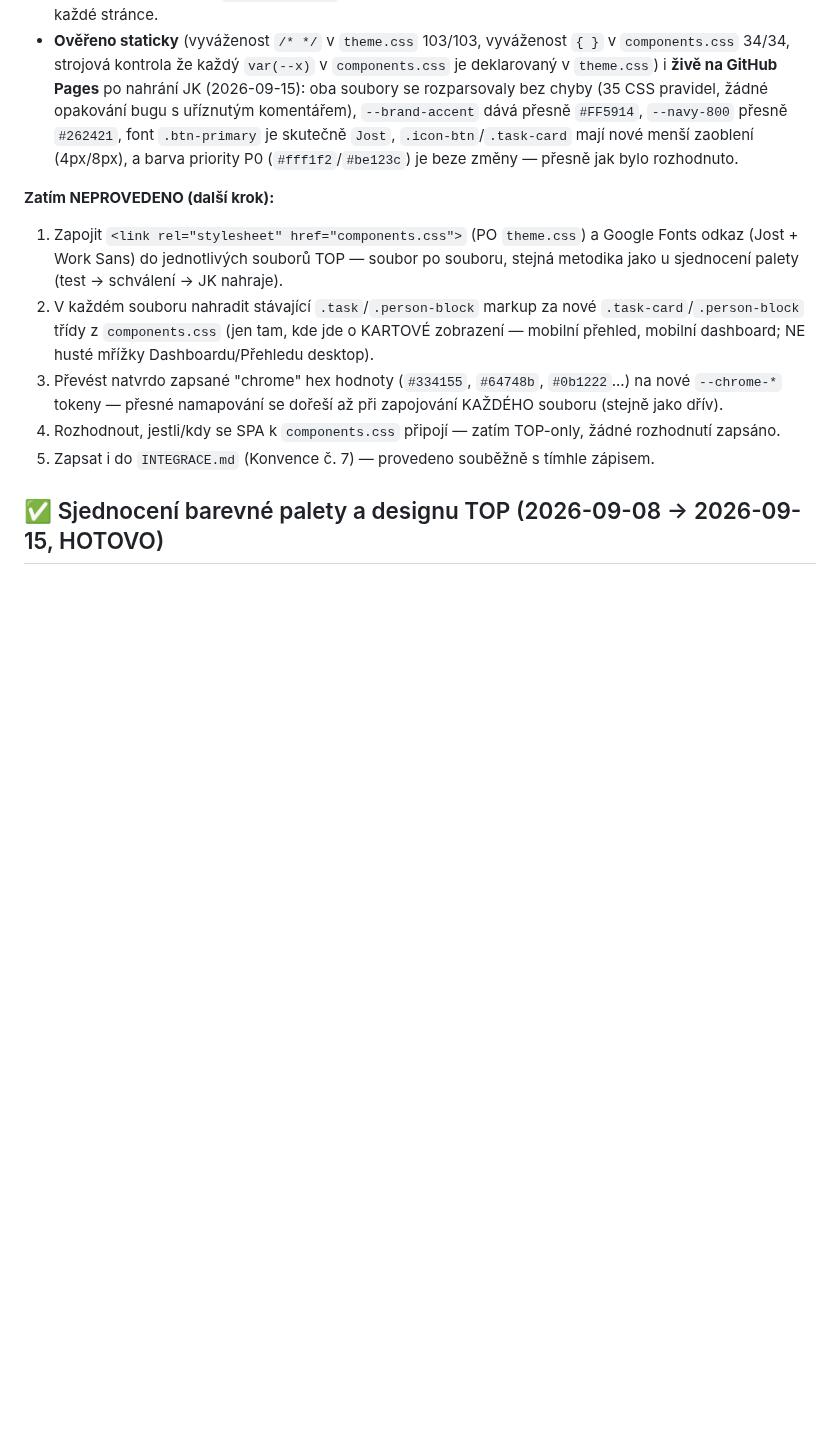
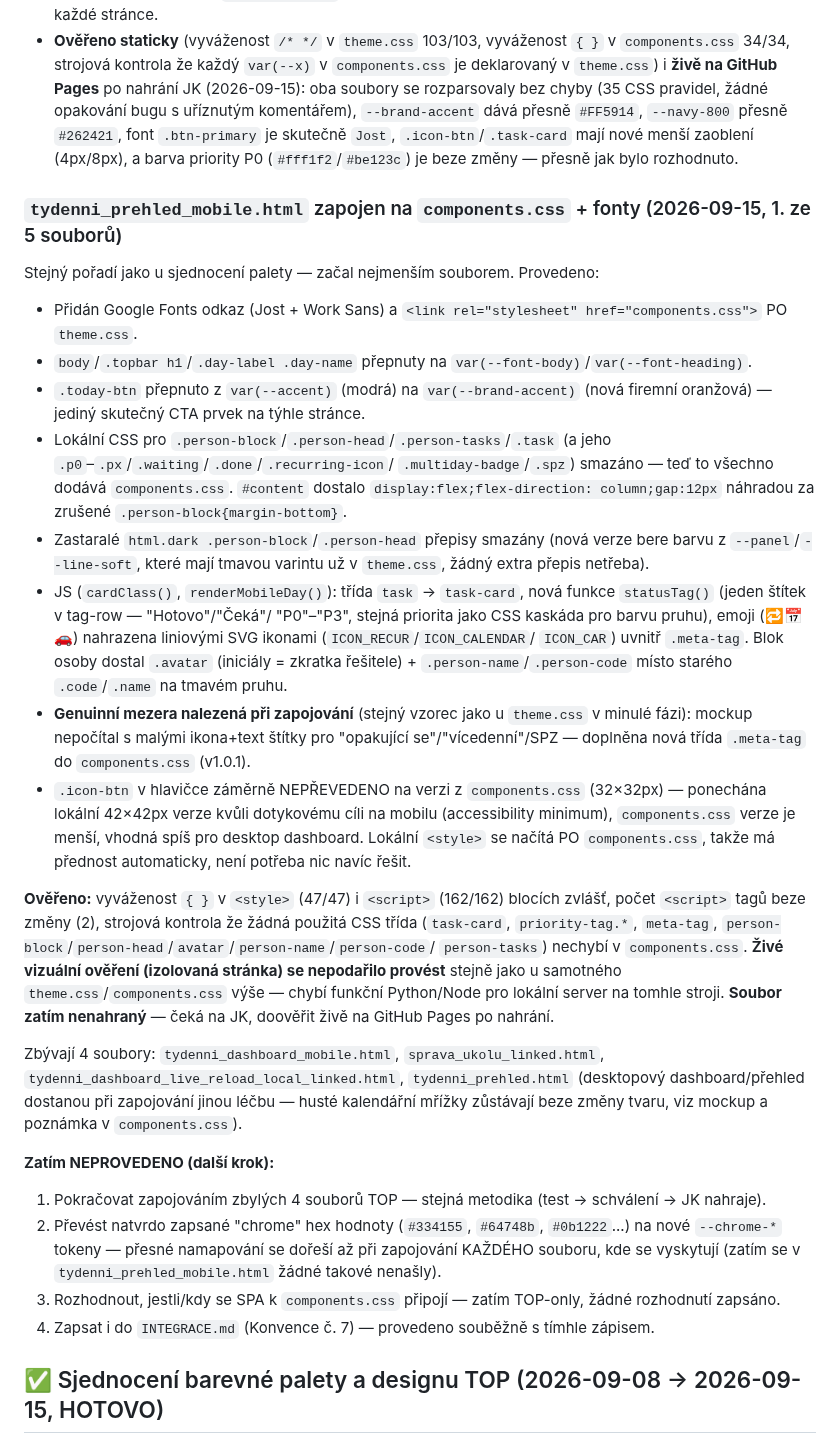
Before and after one commit to Asbeel13/TOP, a Markdown page: CLAUDE.md, the part around the change. Rendered like a GitHub page; blank space fills up the shorter version.

Commit message:
Zapsano: tydenni_prehled_mobile.html zapojen na components.css + fonty (1/5)
Co-Authored-By: Claude Sonnet 5 <noreply@anthropic.com>

```diff
--- a/CLAUDE.md
+++ b/CLAUDE.md
@@ -66,21 +66,69 @@ důkladné řešení: nový sesterský soubor **`components.css`**.
   (4px/8px), a barva priority P0 (`#fff1f2`/`#be123c`) je beze změny
   — přesně jak bylo rozhodnuto.
 
+### `tydenni_prehled_mobile.html` zapojen na `components.css` + fonty (2026-09-15, 1. ze 5 souborů)
+
+Stejný pořadí jako u sjednocení palety — začal nejmenším souborem.
+Provedeno:
+- Přidán Google Fonts odkaz (Jost + Work Sans) a `<link
+  rel="stylesheet" href="components.css">` PO `theme.css`.
+- `body`/`.topbar h1`/`.day-label .day-name` přepnuty na
+  `var(--font-body)`/`var(--font-heading)`.
+- `.today-btn` přepnuto z `var(--accent)` (modrá) na `var(--brand-accent)`
+  (nová firemní oranžová) — jediný skutečný CTA prvek na týhle stránce.
+- Lokální CSS pro `.person-block`/`.person-head`/`.person-tasks`/`.task`
+  (a jeho `.p0`–`.px`/`.waiting`/`.done`/`.recurring-icon`/
+  `.multiday-badge`/`.spz`) smazáno — teď to všechno dodává
+  `components.css`. `#content` dostalo `display:flex;flex-direction:
+  column;gap:12px` náhradou za zrušené `.person-block{margin-bottom}`.
+- Zastaralé `html.dark .person-block`/`.person-head` přepisy smazány
+  (nová verze bere barvu z `--panel`/`--line-soft`, které mají tmavou
+  varintu už v `theme.css`, žádný extra přepis netřeba).
+- JS (`cardClass()`, `renderMobileDay()`): třída `task` → `task-card`,
+  nová funkce `statusTag()` (jeden štítek v tag-row — "Hotovo"/"Čeká"/
+  "P0"–"P3", stejná priorita jako CSS kaskáda pro barvu pruhu), emoji
+  (🔁📅🚗) nahrazena liniovými SVG ikonami (`ICON_RECUR`/`ICON_CALENDAR`/
+  `ICON_CAR`) uvnitř `.meta-tag`. Blok osoby dostal `.avatar` (iniciály
+  = zkratka řešitele) + `.person-name`/`.person-code` místo starého
+  `.code`/`.name` na tmavém pruhu.
+- **Genuinní mezera nalezená při zapojování** (stejný vzorec jako u
+  `theme.css` v minulé fázi): mockup nepočítal s malými ikona+text
+  štítky pro "opakující se"/"vícedenní"/SPZ — doplněna nová třída
+  `.meta-tag` do `components.css` (v1.0.1).
+- `.icon-btn` v hlavičce záměrně NEPŘEVEDENO na verzi z `components.css`
+  (32×32px) — ponechána lokální 42×42px verze kvůli dotykovému cíli na
+  mobilu (accessibility minimum), `components.css` verze je menší,
+  vhodná spíš pro desktop dashboard. Lokální `<style>` se načítá PO
+  `components.css`, takže má přednost automaticky, není potřeba nic
+  navíc řešit.
+
+**Ověřeno:** vyváženost `{ }` v `<style>` (47/47) i `<script>` (162/162)
+blocích zvlášť, počet `<script>` tagů beze změny (2), strojová kontrola
+že žádná použitá CSS třída (`task-card`, `priority-tag.*`, `meta-tag`,
+`person-block`/`person-head`/`avatar`/`person-name`/`person-code`/
+`person-tasks`) nechybí v `components.css`. **Živé vizuální ověření
+(izolovaná stránka) se nepodařilo provést** stejně jako u samotného
+`theme.css`/`components.css` výše — chybí funkční Python/Node pro
+lokální server na tomhle stroji. **Soubor zatím nenahraný** — čeká na
+JK, doověřit živě na GitHub Pages po nahrání.
+
+Zbývají 4 soubory: `tydenni_dashboard_mobile.html`,
+`sprava_ukolu_linked.html`,
+`tydenni_dashboard_live_reload_local_linked.html`, `tydenni_prehled.html`
+(desktopový dashboard/přehled dostanou při zapojování jinou léčbu —
+husté kalendářní mřížky zůstávají beze změny tvaru, viz mockup a
+poznámka v `components.css`).
+
 **Zatím NEPROVEDENO (další krok):**
-1. Zapojit `<link rel="stylesheet" href="components.css">` (PO
-   `theme.css`) a Google Fonts odkaz (Jost + Work Sans) do jednotlivých
-   souborů TOP — soubor po souboru, stejná metodika jako u sjednocení
-   palety (test → schválení → JK nahraje).
-2. V každém souboru nahradit stávající `.task`/`.person-block` markup
-   za nové `.task-card`/`.person-block` třídy z `components.css` (jen
-   tam, kde jde o KARTOVÉ zobrazení — mobilní přehled, mobilní
-   dashboard; NE husté mřížky Dashboardu/Přehledu desktop).
-3. Převést natvrdo zapsané "chrome" hex hodnoty (`#334155`, `#64748b`,
+1. Pokračovat zapojováním zbylých 4 souborů TOP — stejná metodika
+   (test → schválení → JK nahraje).
+2. Převést natvrdo zapsané "chrome" hex hodnoty (`#334155`, `#64748b`,
    `#0b1222`...) na nové `--chrome-*` tokeny — přesné namapování se
-   dořeší až při zapojování KAŽDÉHO souboru (stejně jako dřív).
-4. Rozhodnout, jestli/kdy se SPA k `components.css` připojí — zatím
+   dořeší až při zapojování KAŽDÉHO souboru, kde se vyskytují (zatím
+   se v `tydenni_prehled_mobile.html` žádné takové nenašly).
+3. Rozhodnout, jestli/kdy se SPA k `components.css` připojí — zatím
    TOP-only, žádné rozhodnutí zapsáno.
-5. Zapsat i do `INTEGRACE.md` (Konvence č. 7) — provedeno souběžně s
+4. Zapsat i do `INTEGRACE.md` (Konvence č. 7) — provedeno souběžně s
    tímhle zápisem.
 
 ## ✅ Sjednocení barevné palety a designu TOP (2026-09-08 → 2026-09-15, HOTOVO)
```
